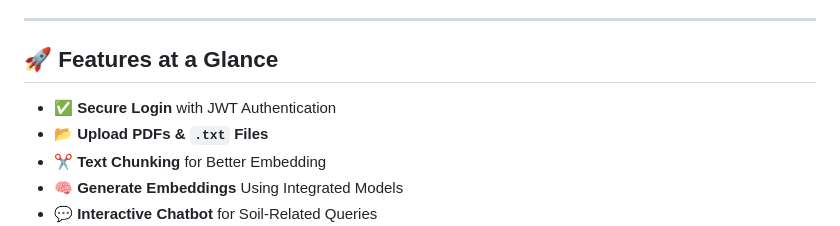
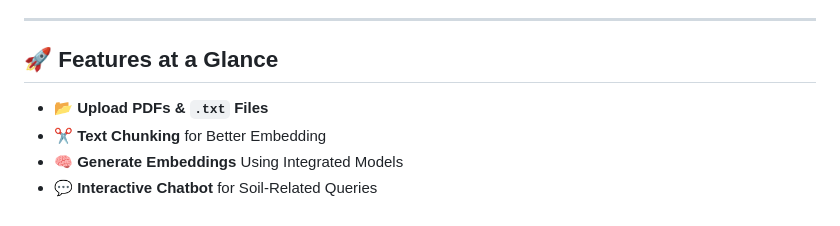
Before and after one commit to NaserAldeenRezeq/SoilHeath, a Markdown page: README.md, the part around one of its changes. GitHub-like rendering.

```diff
--- a/README.md
+++ b/README.md
@@ -7,7 +7,6 @@
 
 ## 🚀 Features at a Glance
 
-* ✅ **Secure Login** with JWT Authentication
 * 📂 **Upload PDFs & `.txt` Files**
 * ✂️ **Text Chunking** for Better Embedding
 * 🧠 **Generate Embeddings** Using Integrated Models
```
Also changed, not shown: other parts of README.md (+0 -36 lines).
